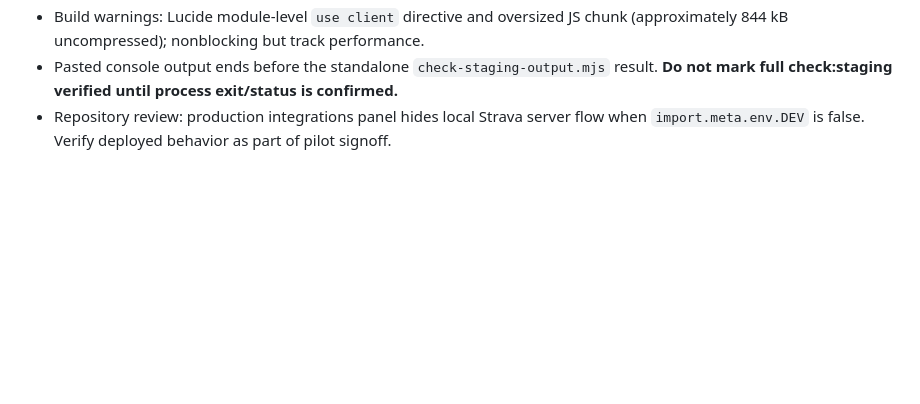
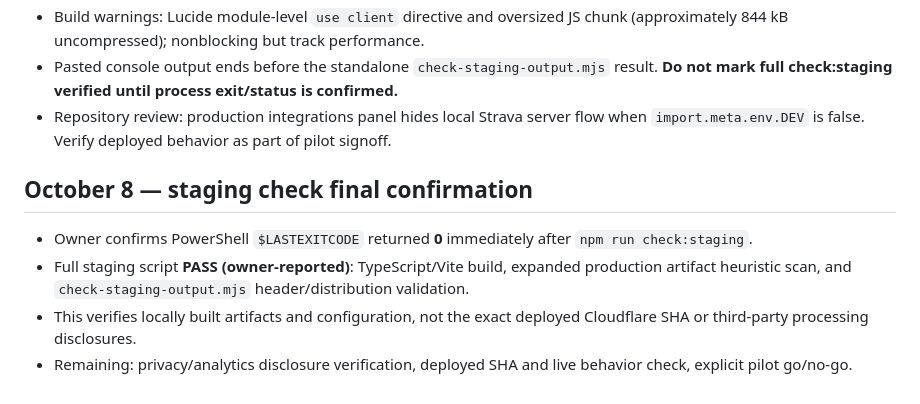
Before and after one commit to rg1202/workoutApp, a Markdown page: docs/release/V2_M3_8_PILOT_READINESS.md, the part around the change. GitHub-like rendering; blank space fills up the shorter version.

Commit message:
Record zero-exit staging check and mark local staging gate passed

```diff
--- a/docs/release/V2_M3_8_PILOT_READINESS.md
+++ b/docs/release/V2_M3_8_PILOT_READINESS.md
@@ -90,3 +90,10 @@ Baseline release SHA: `7c58b58c2c0dd6a2a96c4820dc00680f685a97ba` (reconfirm depl
 - Build warnings: Lucide module-level `use client` directive and oversized JS chunk (approximately 844 kB uncompressed); nonblocking but track performance.
 - Pasted console output ends before the standalone `check-staging-output.mjs` result. **Do not mark full check:staging verified until process exit/status is confirmed.**
 - Repository review: production integrations panel hides local Strava server flow when `import.meta.env.DEV` is false. Verify deployed behavior as part of pilot signoff.
+
+## October 8 — staging check final confirmation
+
+- Owner confirms PowerShell `$LASTEXITCODE` returned **0** immediately after `npm run check:staging`.
+- Full staging script **PASS (owner-reported)**: TypeScript/Vite build, expanded production artifact heuristic scan, and `check-staging-output.mjs` header/distribution validation.
+- This verifies locally built artifacts and configuration, not the exact deployed Cloudflare SHA or third-party processing disclosures.
+- Remaining: privacy/analytics disclosure verification, deployed SHA and live behavior check, explicit pilot go/no-go.
```
